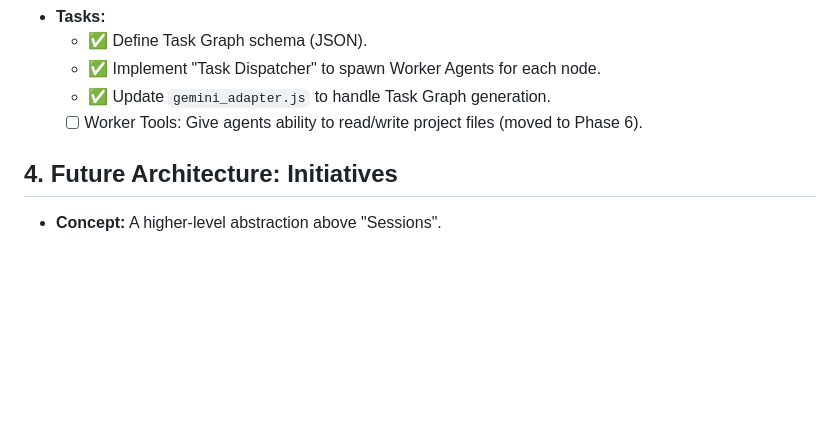
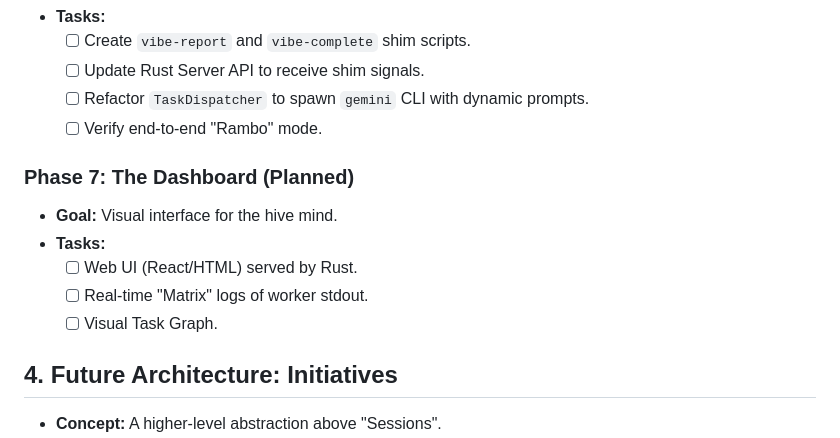
Before and after one commit to Andrew-Pynch/vibe-terminal, a Markdown page: GEMINI.md, the part around the change printed below. Drawn GitHub-style; blank space fills up the shorter version.

```diff
--- a/GEMINI.md
+++ b/GEMINI.md
@@ -89,8 +93,15 @@
 *   **Tasks:**
-    *   ✅ Define Task Graph schema (JSON).
-    *   ✅ Implement "Task Dispatcher" to spawn Worker Agents for each node.
-    *   ✅ Update `gemini_adapter.js` to handle Task Graph generation.
-    *   [ ] Worker Tools: Give agents ability to read/write project files (moved to Phase 6).
+    *   [ ] Create `vibe-report` and `vibe-complete` shim scripts.
+    *   [ ] Update Rust Server API to receive shim signals.
+    *   [ ] Refactor `TaskDispatcher` to spawn `gemini` CLI with dynamic prompts.
+    *   [ ] Verify end-to-end "Rambo" mode.
+
+### Phase 7: The Dashboard (Planned)
+*   **Goal:** Visual interface for the hive mind.
+*   **Tasks:**
+    *   [ ] Web UI (React/HTML) served by Rust.
+    *   [ ] Real-time "Matrix" logs of worker stdout.
+    *   [ ] Visual Task Graph.
 
 ## 4. Future Architecture: Initiatives
 *   **Concept:** A higher-level abstraction above "Sessions".
```
Also changed, not shown: other parts of GEMINI.md (+21 -17 lines).
